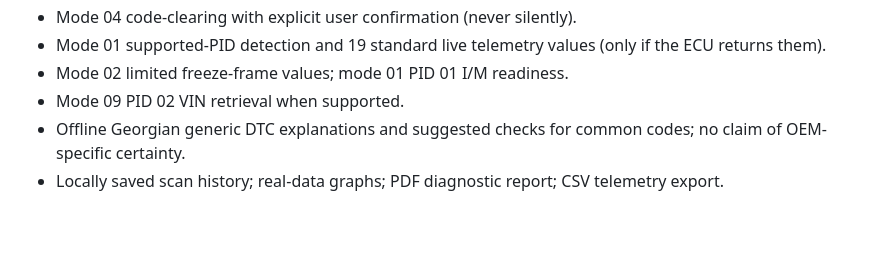
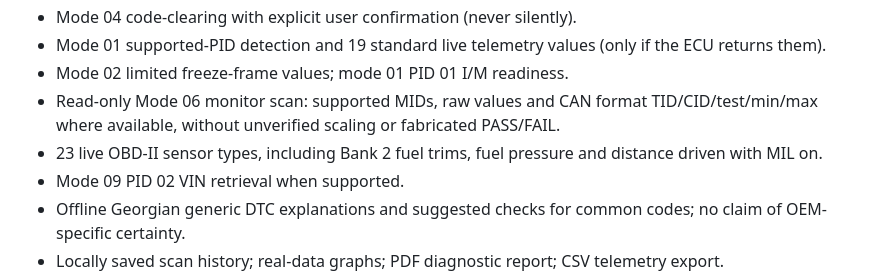
Before and after one commit to rostomiorjonikidze-dotcom/ALEK, a Markdown page: mobile/ALEKDiagnostic/README.md, the part around the change. GitHub-like rendering; blank space fills up the shorter version.

Commit message:
feat(diagnostic-ios): display Mode 06 monitor results and include in reports

```diff
--- a/mobile/ALEKDiagnostic/README.md
+++ b/mobile/ALEKDiagnostic/README.md
@@ -16,6 +16,8 @@ Native iPhone diagnostic app for ELM327 **Bluetooth Low Energy** adapters. Desig
 - Mode 04 code-clearing with explicit user confirmation (never silently).
 - Mode 01 supported-PID detection and 19 standard live telemetry values (only if the ECU returns them).
 - Mode 02 limited freeze-frame values; mode 01 PID 01 I/M readiness.
+- Read-only Mode 06 monitor scan: supported MIDs, raw values and CAN format TID/CID/test/min/max where available, without unverified scaling or fabricated PASS/FAIL.
+- 23 live OBD-II sensor types, including Bank 2 fuel trims, fuel pressure and distance driven with MIL on.
 - Mode 09 PID 02 VIN retrieval when supported.
 - Offline Georgian generic DTC explanations and suggested checks for common codes; no claim of OEM-specific certainty.
 - Locally saved scan history; real-data graphs; PDF diagnostic report; CSV telemetry export.
```
